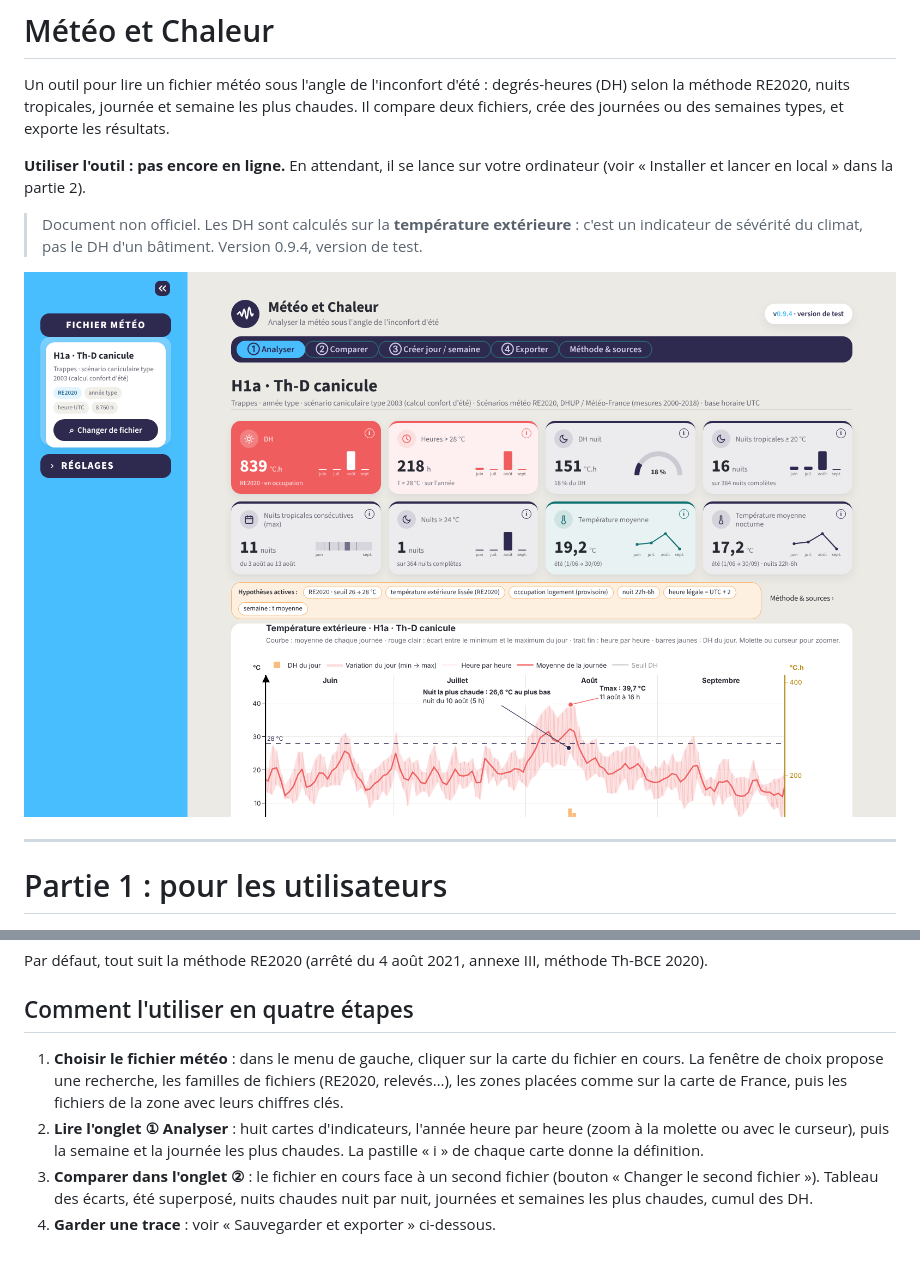
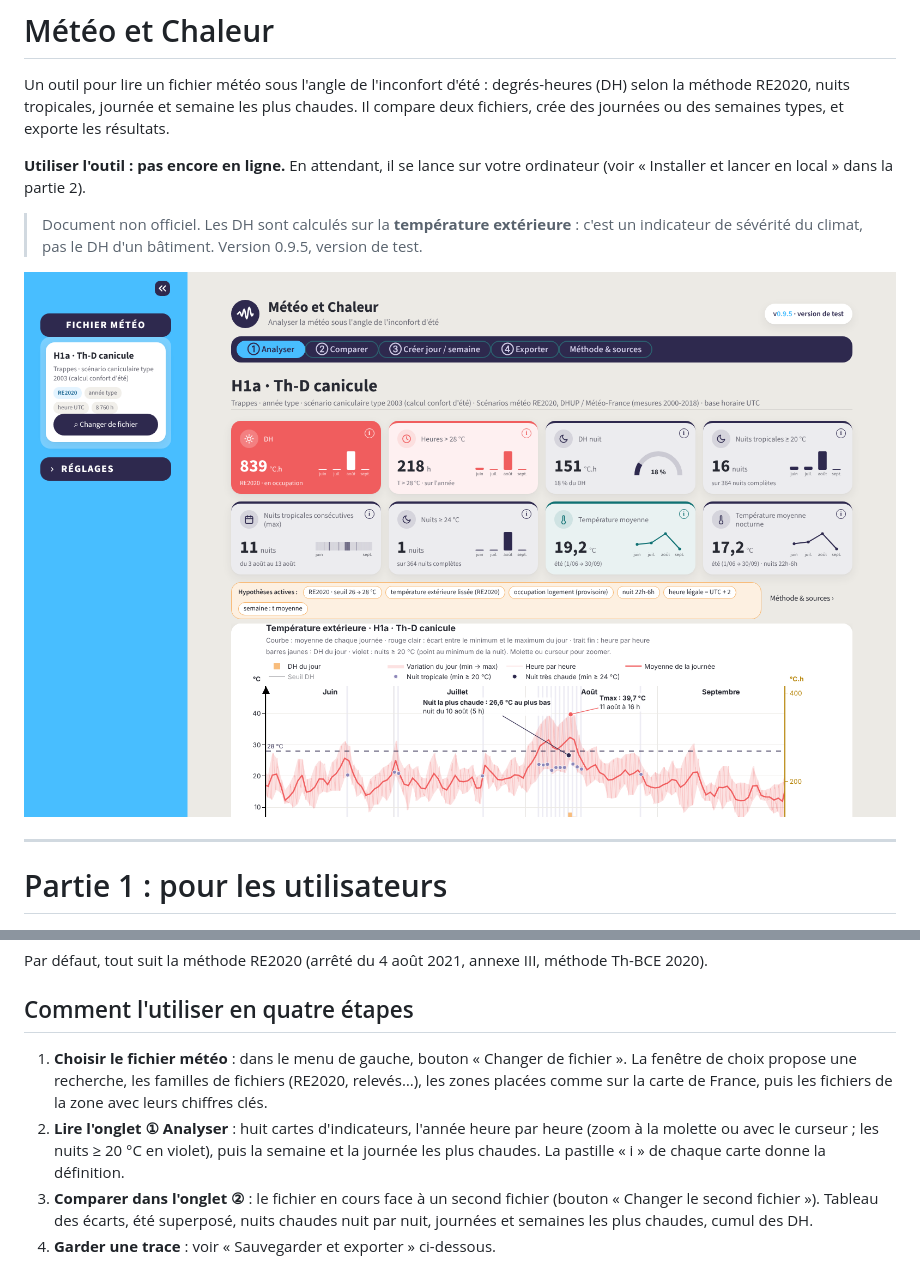
Before and after one commit to Alliages/vulgarisateur_DH, a Markdown page: README.md, 2 parts joined by grey strips. GitHub-like rendering; pictures changed too: docs/capture-accueil.png.

```diff
--- a/README.md
+++ b/README.md
@@ -9,7 +9,7 @@ des journées ou des semaines types, et exporte les résultats.
 
 > Document non officiel. Les DH sont calculés sur la **température extérieure** : c'est un indicateur
 > de sévérité du climat, pas le DH d'un bâtiment.
-> Version 0.9.4, version de test.
+> Version 0.9.5, version de test.
 
 ![Capture d'écran de l'outil](docs/capture-accueil.png)
 
@@ -28,11 +28,12 @@ Par défaut, tout suit la méthode RE2020 (arrêté du 4 août 2021, annexe III,
 
 ## Comment l'utiliser en quatre étapes
 
-1. **Choisir le fichier météo** : dans le menu de gauche, cliquer sur la carte du fichier en cours.
+1. **Choisir le fichier météo** : dans le menu de gauche, bouton « Changer de fichier ».
    La fenêtre de choix propose une recherche, les familles de fichiers (RE2020, relevés…), les zones
    placées comme sur la carte de France, puis les fichiers de la zone avec leurs chiffres clés.
 2. **Lire l'onglet ① Analyser** : huit cartes d'indicateurs, l'année heure par heure (zoom à la
-   molette ou avec le curseur), puis la semaine et la journée les plus chaudes. La pastille « i » de
+   molette ou avec le curseur ; les nuits ≥ 20 °C en violet), puis la semaine et la journée les plus
+   chaudes. La pastille « i » de
    chaque carte donne la définition.
 3. **Comparer dans l'onglet ②** : le fichier en cours face à un second fichier (bouton « Changer le
    second fichier »). Tableau des écarts, été superposé, nuits chaudes nuit par nuit, journées et
```
Also changed, not shown: CHANGELOG.md (+15 -0 lines), docs/pages/07_versions.md (+2 -0 lines), 9 other files.
